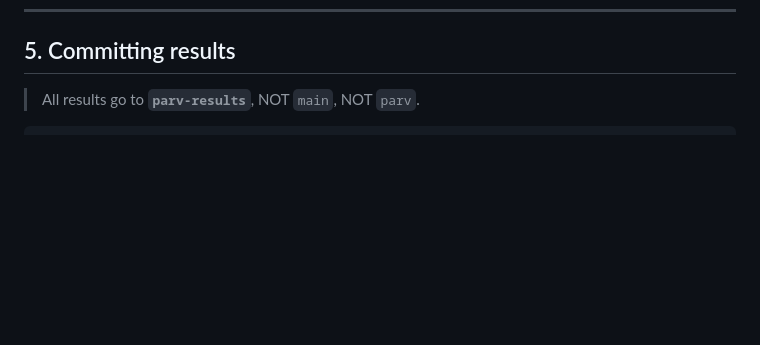
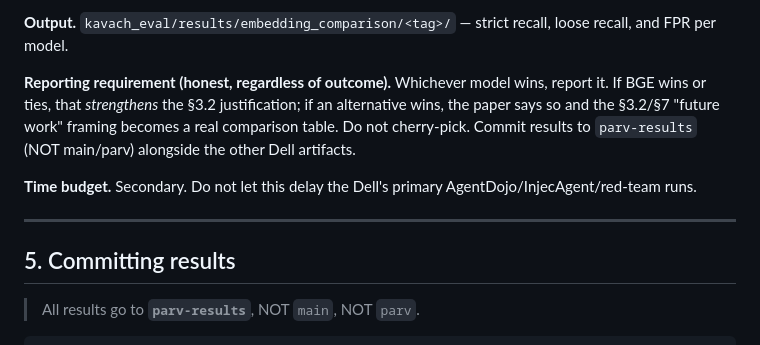
Before and after one commit to Ishani018/Kavach, a Markdown page: docs/DELL_RUNBOOK_V2.md, the part around one of its changes. GitHub-like rendering; blank space fills up the shorter version.

```diff
--- a/docs/DELL_RUNBOOK_V2.md
+++ b/docs/DELL_RUNBOOK_V2.md
@@ -180,3 +257,17 @@ python kavach_eval/improvement_loop.py \
+**Output.** `kavach_eval/results/embedding_comparison/<tag>/` — strict recall,
+loose recall, and FPR per model.
+
+**Reporting requirement (honest, regardless of outcome).** Whichever model wins,
+report it. If BGE wins or ties, that *strengthens* the §3.2 justification; if an
+alternative wins, the paper says so and the §3.2/§7 "future work" framing becomes
+a real comparison table. Do not cherry-pick. Commit results to `parv-results`
+(NOT main/parv) alongside the other Dell artifacts.
+
+**Time budget.** Secondary. Do not let this delay the Dell's primary
+AgentDojo/InjecAgent/red-team runs.
+
+---
+
 ## 5. Committing results
 
 > All results go to **`parv-results`**, NOT `main`, NOT `parv`.
```
Also changed, not shown: other parts of docs/DELL_RUNBOOK_V2.md (+77 -0 lines).
